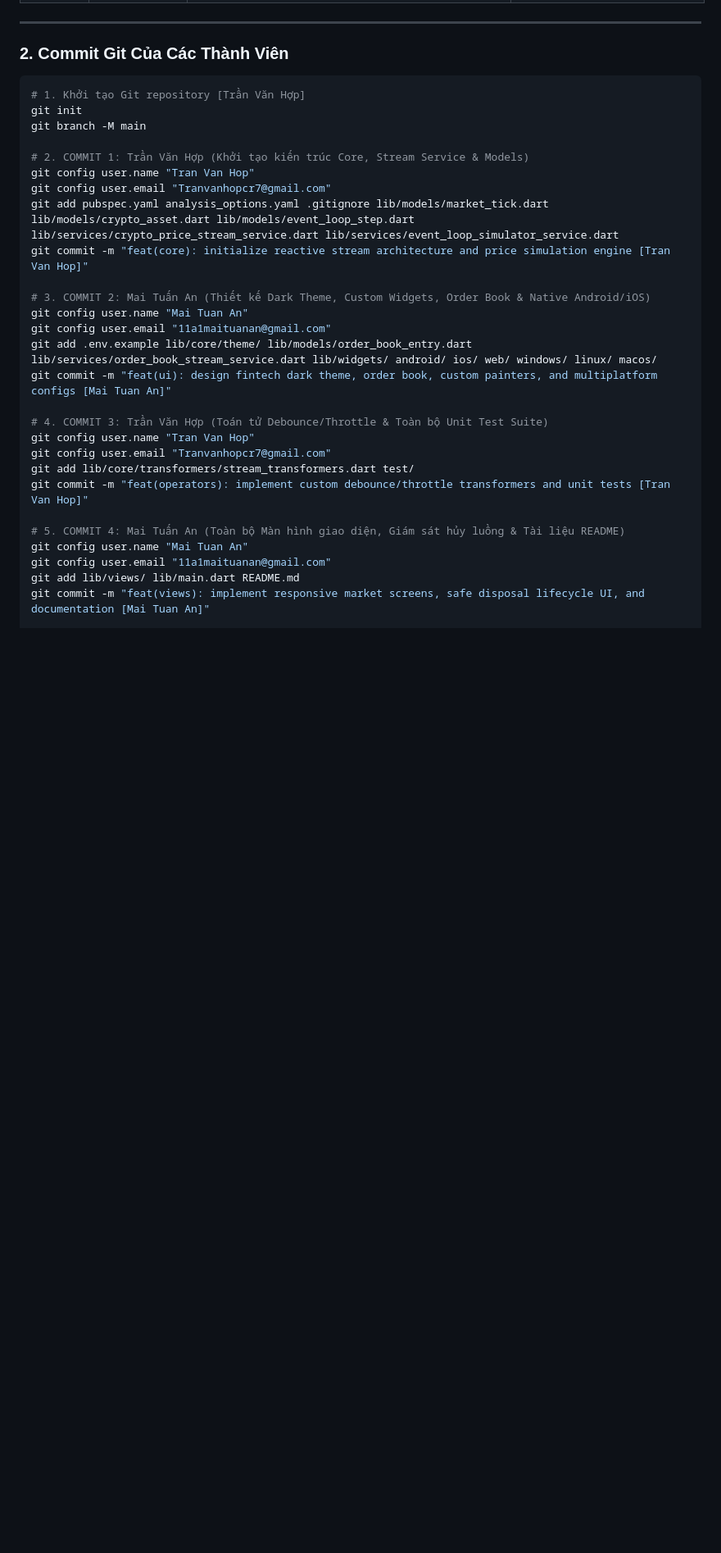
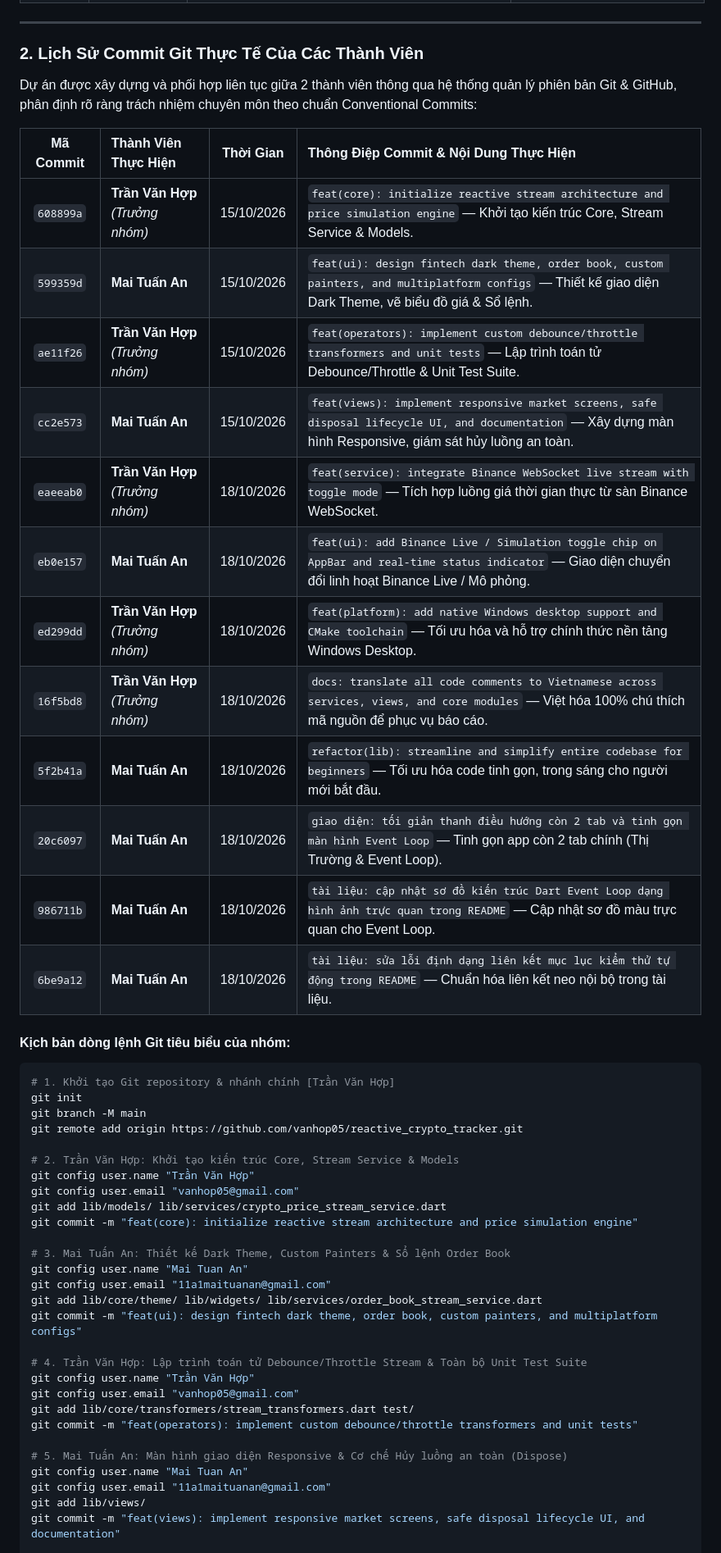
Before and after one commit to vanhop05/reactive_crypto_tracker., a Markdown page: README.md, the part around one of its changes. Shown at 82% size. Drawn GitHub-style; blank space fills up the shorter version.

Commit message:
sửa readme

````diff
--- a/README.md
+++ b/README.md
@@ -184,34 +184,54 @@ flutter run -d windows
 
 ---
 
-### 2. Commit Git Của Các Thành Viên
+### 2. Lịch Sử Commit Git Thực Tế Của Các Thành Viên
+
+Dự án được xây dựng và phối hợp liên tục giữa 2 thành viên thông qua hệ thống quản lý phiên bản Git & GitHub, phân định rõ ràng trách nhiệm chuyên môn theo chuẩn Conventional Commits:
+
+| Mã Commit | Thành Viên Thực Hiện | Thời Gian | Thông Điệp Commit & Nội Dung Thực Hiện |
+| :---: | :--- | :---: | :--- |
+| `608899a` | **Trần Văn Hợp** *(Trưởng nhóm)* | 15/10/2026 | `feat(core): initialize reactive stream architecture and price simulation engine` — Khởi tạo kiến trúc Core, Stream Service & Models. |
+| `599359d` | **Mai Tuấn An** | 15/10/2026 | `feat(ui): design fintech dark theme, order book, custom painters, and multiplatform configs` — Thiết kế giao diện Dark Theme, vẽ biểu đồ giá & Sổ lệnh. |
+| `ae11f26` | **Trần Văn Hợp** *(Trưởng nhóm)* | 15/10/2026 | `feat(operators): implement custom debounce/throttle transformers and unit tests` — Lập trình toán tử Debounce/Throttle & Unit Test Suite. |
+| `cc2e573` | **Mai Tuấn An** | 15/10/2026 | `feat(views): implement responsive market screens, safe disposal lifecycle UI, and documentation` — Xây dựng màn hình Responsive, giám sát hủy luồng an toàn. |
+| `eaeeab0` | **Trần Văn Hợp** *(Trưởng nhóm)* | 18/10/2026 | `feat(service): integrate Binance WebSocket live stream with toggle mode` — Tích hợp luồng giá thời gian thực từ sàn Binance WebSocket. |
+| `eb0e157` | **Mai Tuấn An** | 18/10/2026 | `feat(ui): add Binance Live / Simulation toggle chip on AppBar and real-time status indicator` — Giao diện chuyển đổi linh hoạt Binance Live / Mô phỏng. |
+| `ed299dd` | **Trần Văn Hợp** *(Trưởng nhóm)* | 18/10/2026 | `feat(platform): add native Windows desktop support and CMake toolchain` — Tối ưu hóa và hỗ trợ chính thức nền tảng Windows Desktop. |
+| `16f5bd8` | **Trần Văn Hợp** *(Trưởng nhóm)* | 18/10/2026 | `docs: translate all code comments to Vietnamese across services, views, and core modules` — Việt hóa 100% chú thích mã nguồn để phục vụ báo cáo. |
+| `5f2b41a` | **Mai Tuấn An** | 18/10/2026 | `refactor(lib): streamline and simplify entire codebase for beginners` — Tối ưu hóa code tinh gọn, trong sáng cho người mới bắt đầu. |
+| `20c6097` | **Mai Tuấn An** | 18/10/2026 | `giao diện: tối giản thanh điều hướng còn 2 tab và tinh gọn màn hình Event Loop` — Tinh gọn app còn 2 tab chính (Thị Trường & Event Loop). |
+| `986711b` | **Mai Tuấn An** | 18/10/2026 | `tài liệu: cập nhật sơ đồ kiến trúc Dart Event Loop dạng hình ảnh trực quan trong README` — Cập nhật sơ đồ màu trực quan cho Event Loop. |
+| `6be9a12` | **Mai Tuấn An** | 18/10/2026 | `tài liệu: sửa lỗi định dạng liên kết mục lục kiểm thử tự động trong README` — Chuẩn hóa liên kết neo nội bộ trong tài liệu. |
+
+#### Kịch bản dòng lệnh Git tiêu biểu của nhóm:
 
 ```bash
-# 1. Khởi tạo Git repository [Trần Văn Hợp]
+# 1. Khởi tạo Git repository & nhánh chính [Trần Văn Hợp]
 git init
 git branch -M main
+git remote add origin https://github.com/vanhop05/reactive_crypto_tracker.git
 
-# 2. COMMIT 1: Trần Văn Hợp (Khởi tạo kiến trúc Core, Stream Service & Models)
-git config user.name "Tran Van Hop"
-git config user.email "Tranvanhopcr7@gmail.com"
-git add pubspec.yaml analysis_options.yaml .gitignore lib/models/market_tick.dart lib/models/crypto_asset.dart lib/models/event_loop_step.dart lib/services/crypto_price_stream_service.dart lib/services/event_loop_simulator_service.dart
-git commit -m "feat(core): initialize reactive stream architecture and price simulation engine [Tran Van Hop]"
+# 2. Trần Văn Hợp: Khởi tạo kiến trúc Core, Stream Service & Models
+git config user.name "Trần Văn Hợp"
+git config user.email "vanhop05@gmail.com"
+git add lib/models/ lib/services/crypto_price_stream_service.dart
+git commit -m "feat(core): initialize reactive stream architecture and price simulation engine"
 
-# 3. COMMIT 2: Mai Tuấn An (Thiết kế Dark Theme, Custom Widgets, Order Book & Native Android/iOS)
+# 3. Mai Tuấn An: Thiết kế Dark Theme, Custom Painters & Sổ lệnh Order Book
 git config user.name "Mai Tuan An"
 git config user.email "11a1maituanan@gmail.com"
-git add .env.example lib/core/theme/ lib/models/order_book_entry.dart lib/services/order_book_stream_service.dart lib/widgets/ android/ ios/ web/ windows/ linux/ macos/
-git commit -m "feat(ui): design fintech dark theme, order book, custom painters, and multiplatform configs [Mai Tuan An]"
+git add lib/core/theme/ lib/widgets/ lib/services/order_book_stream_service.dart
+git commit -m "feat(ui): design fintech dark theme, order book, custom painters, and multiplatform configs"
 
-# 4. COMMIT 3: Trần Văn Hợp (Toán tử Debounce/Throttle & Toàn bộ Unit Test Suite)
-git config user.name "Tran Van Hop"
-git config user.email "Tranvanhopcr7@gmail.com"
+# 4. Trần Văn Hợp: Lập trình toán tử Debounce/Throttle Stream & Toàn bộ Unit Test Suite
+git config user.name "Trần Văn Hợp"
+git config user.email "vanhop05@gmail.com"
 git add lib/core/transformers/stream_transformers.dart test/
-git commit -m "feat(operators): implement custom debounce/throttle transformers and unit tests [Tran Van Hop]"
+git commit -m "feat(operators): implement custom debounce/throttle transformers and unit tests"
 
-# 5. COMMIT 4: Mai Tuấn An (Toàn bộ Màn hình giao diện, Giám sát hủy luồng & Tài liệu README)
+# 5. Mai Tuấn An: Màn hình giao diện Responsive & Cơ chế Hủy luồng an toàn (Dispose)
 git config user.name "Mai Tuan An"
 git config user.email "11a1maituanan@gmail.com"
-git add lib/views/ lib/main.dart README.md
-git commit -m "feat(views): implement responsive market screens, safe disposal lifecycle UI, and documentation [Mai Tuan An]"
+git add lib/views/
+git commit -m "feat(views): implement responsive market screens, safe disposal lifecycle UI, and documentation"
 
````
Also changed, not shown: other parts of README.md (+7 -2 lines).
